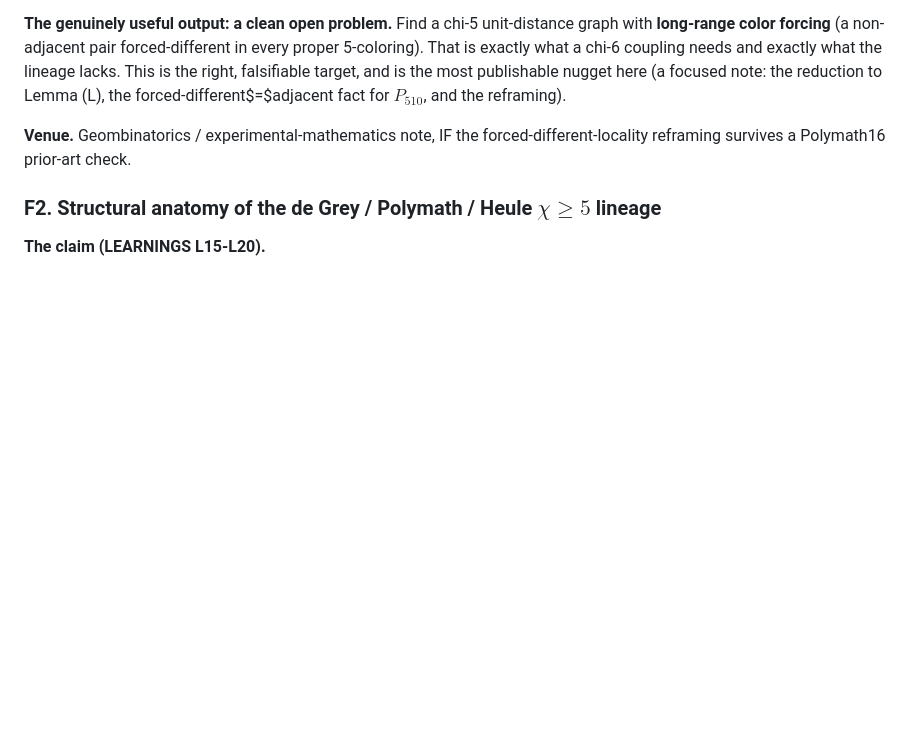
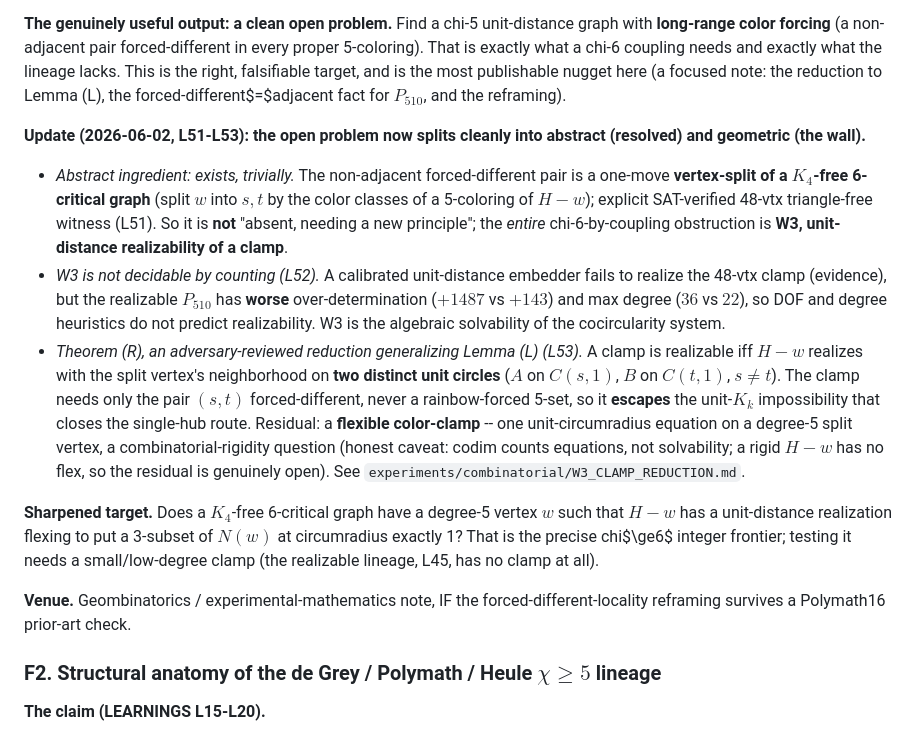
Before and after one commit to owenpkent/hadwiger-nelson, a Markdown page: docs/PUBLISHABLE_FINDINGS.md, the part around the change. Drawn GitHub-style; blank space fills up the shorter version.

Commit message:
docs: record L51-L53 in plan status table and sharpen PUBLISHABLE_FINDINGS F1
Add the four session experiments (lrf C_6 closure, abstract clamp, realizability probe, W3 cocircularity reduction) to the PROOF_ARCHITECTURES_PLAN status table. Sharpen the F1 open problem: the abstract ingredient is resolved (exists via vertex-split), the wall is W3 unit-distance realizability, now reduced by Theorem (R) to the flexible-color-clamp rigidity question.

```diff
--- a/docs/PUBLISHABLE_FINDINGS.md
+++ b/docs/PUBLISHABLE_FINDINGS.md
@@ -76,6 +76,34 @@ every proper 5-coloring). That is exactly what a chi-6 coupling needs and exactl
 what the lineage lacks. This is the right, falsifiable target, and is the most
 publishable nugget here (a focused note: the reduction to Lemma (L), the
 forced-different$=$adjacent fact for $P_{510}$, and the reframing).
+
+**Update (2026-06-02, L51-L53): the open problem now splits cleanly into abstract
+(resolved) and geometric (the wall).**
+- *Abstract ingredient: exists, trivially.* The non-adjacent forced-different pair
+  is a one-move **vertex-split of a $K_4$-free 6-critical graph** (split $w$ into
+  $s,t$ by the color classes of a 5-coloring of $H-w$); explicit SAT-verified 48-vtx
+  triangle-free witness (L51). So it is **not** "absent, needing a new principle";
+  the *entire* chi-6-by-coupling obstruction is **W3, unit-distance realizability of
+  a clamp**.
+- *W3 is not decidable by counting (L52).* A calibrated unit-distance embedder fails
+  to realize the 48-vtx clamp (evidence), but the realizable $P_{510}$ has **worse**
+  over-determination ($+1487$ vs $+143$) and max degree ($36$ vs $22$), so DOF and
+  degree heuristics do not predict realizability. W3 is the algebraic solvability of
+  the cocircularity system.
+- *Theorem (R), an adversary-reviewed reduction generalizing Lemma (L) (L53).* A
+  clamp is realizable iff $H-w$ realizes with the split vertex's neighborhood on
+  **two distinct unit circles** ($A$ on $C(s,1)$, $B$ on $C(t,1)$, $s\neq t$). The
+  clamp needs only the pair $(s,t)$ forced-different, never a rainbow-forced 5-set,
+  so it **escapes** the unit-$K_k$ impossibility that closes the single-hub route.
+  Residual: a **flexible color-clamp** -- one unit-circumradius equation on a
+  degree-5 split vertex, a combinatorial-rigidity question (honest caveat: codim
+  counts equations, not solvability; a rigid $H-w$ has no flex, so the residual is
+  genuinely open). See `experiments/combinatorial/W3_CLAMP_REDUCTION.md`.
+
+**Sharpened target.** Does a $K_4$-free 6-critical graph have a degree-5 vertex $w$
+such that $H-w$ has a unit-distance realization flexing to put a 3-subset of $N(w)$
+at circumradius exactly 1? That is the precise chi$\ge6$ integer frontier; testing it
+needs a small/low-degree clamp (the realizable lineage, L45, has no clamp at all).
 
 **Venue.** Geombinatorics / experimental-mathematics note, IF the
 forced-different-locality reframing survives a Polymath16 prior-art check.
```
Also changed, not shown: experiments/PROOF_ARCHITECTURES_PLAN.md (+4 -0 lines).
